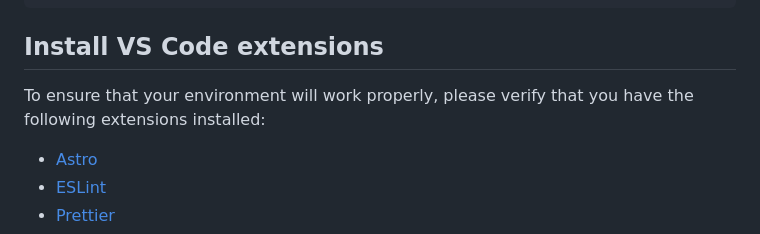
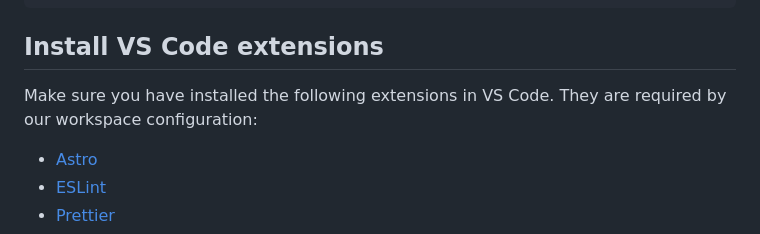
Before and after one commit to HackMort/jdk-boilerplate, a Markdown page: README.md, the part around the change. Rendered like a GitHub page.

```diff
--- a/README.md
+++ b/README.md
@@ -12,7 +12,7 @@ npm install
 
 ## Install VS Code extensions
 
-To ensure that your environment will work properly, please verify that you have the following extensions installed:
+Make sure you have installed the following extensions in VS Code. They are required by our workspace configuration:
 
 - [Astro](https://marketplace.visualstudio.com/items?itemName=astro-build.astro-vscode)
 - [ESLint](https://marketplace.visualstudio.com/items?itemName=dbaeumer.vscode-eslint)
```
